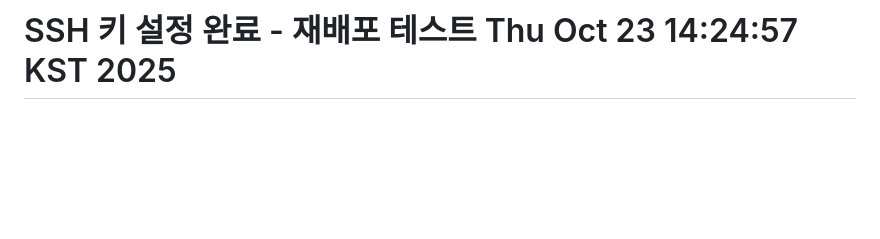
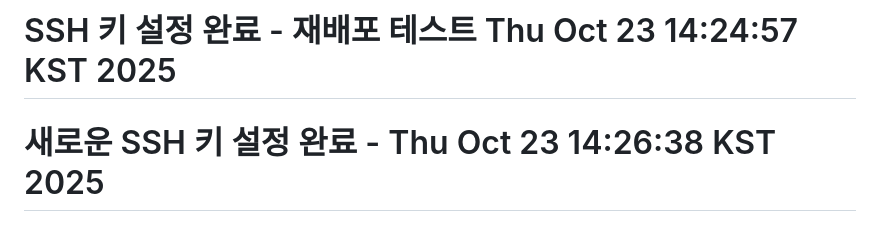
Before and after one commit to nogeonu/lung-cancer-prediction-system, a Markdown page: README.md, the part around the change. GitHub-like rendering; blank space fills up the shorter version.

Commit message:
🔑 새로운 SSH 키 설정 완료 - GitHub Actions 재배포 테스트

```diff
--- a/README.md
+++ b/README.md
@@ -632,3 +632,4 @@ python lungcancer/train_model.py
 # GitHub Actions 트리거 - Thu Oct 23 14:19:45 KST 2025
 # SSH 키 설정 완료 - Thu Oct 23 14:21:11 KST 2025
 # SSH 키 설정 완료 - 재배포 테스트 Thu Oct 23 14:24:57 KST 2025
+# 새로운 SSH 키 설정 완료 - Thu Oct 23 14:26:38 KST 2025
```
